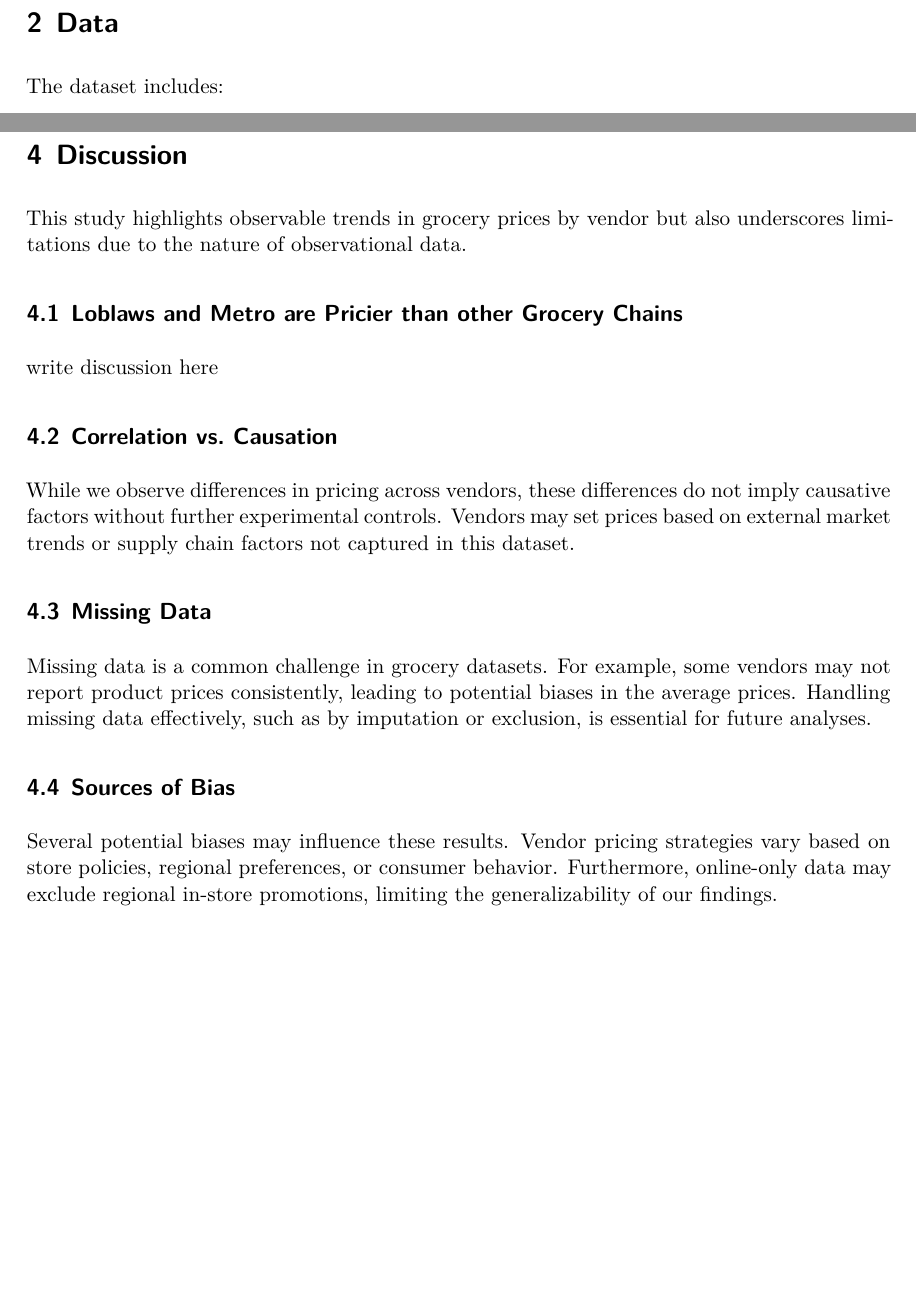
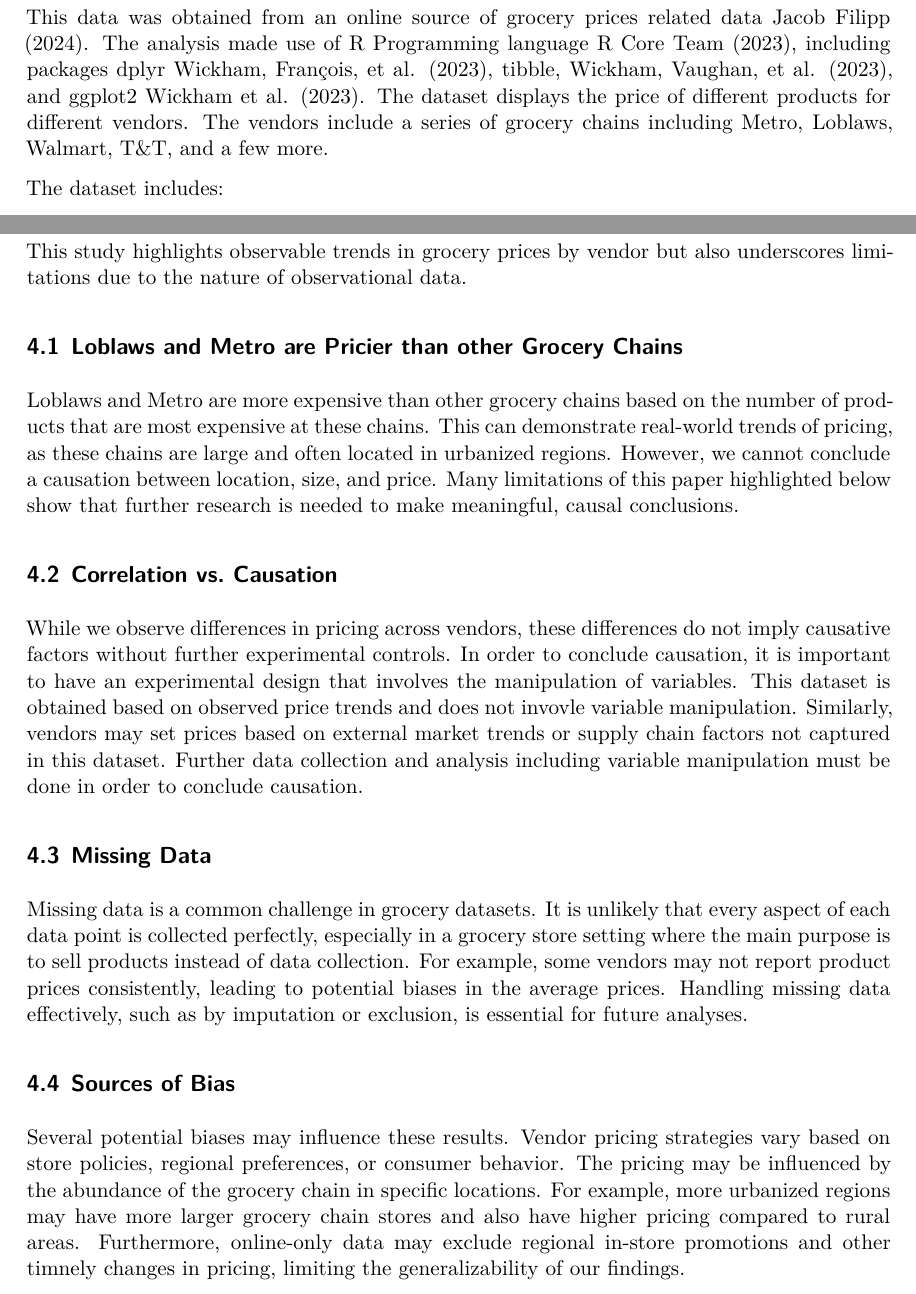
Before and after one commit to sophiabrothers1/groceryprices, a Quarto document (paper/groceryprices.qmd): two parts of pages 2 and 3 of 3 before the commit and two parts of pages 2 and 4 of 5 after it, joined at a grey line, cut at the place of the change, the shorter picture padded with empty space. The pictures show the output file paper/groceryprices.pdf that the author committed with the source.

Commit message:
Updated data, discussion, and conclusion sections

````diff
--- a/paper/groceryprices.qmd
+++ b/paper/groceryprices.qmd
@@ -2,6 +2,7 @@
 title: "Grocery Prices by Vendor"
 author:
   - Sophia Brothers
+  - Bruce Zhang
 thanks: "Code and data are available at: [https://github.com/sophiabrothers1/groceryprices](https://github.com/sophiabrothers1/groceryprices)."
 date: today
 date-format: long
@@ -18,6 +19,8 @@
 The grocery market offers dynamic pricing across various vendors and product types, making it essential to understand patterns for consumer insights and economic analysis. This study examines grocery prices by vendor to find average price trends, using SQL for data extraction and R [@citeR] for visualization.
 
 # Data
+
+This data was obtained from an online source of grocery prices related data @citeHammer. The analysis made use of R Programming language @citeR, including packages dplyr @dplyr, tibble, @tibble, and ggplot2 @ggplot2. The dataset displays the price of different products for different vendors. The vendors include a series of grocery chains including Metro, Loblaws, Walmart, T&T, and a few more.
 
 The dataset includes:
 
@@ -59,25 +62,27 @@
 
 ```
 
+\newpage
+
 # **Discussion**
 
 This study highlights observable trends in grocery prices by vendor but also underscores limitations due to the nature of observational data.
 
-## Loblaws and Metro are Pricier than other Grocery Chains
+## **Loblaws and Metro are Pricier than other Grocery Chains**
 
-write discussion here
+Loblaws and Metro are more expensive than other grocery chains based on the number of products that are most expensive at these chains. This can demonstrate real-world trends of pricing, as these chains are large and often located in urbanized regions. However, we cannot conclude a causation between location, size, and price. Many limitations of this paper highlighted below show that further research is needed to make meaningful, causal conclusions.
 
 ## **Correlation vs. Causation**
 
-While we observe differences in pricing across vendors, these differences do not imply causative factors without further experimental controls. Vendors may set prices based on external market trends or supply chain factors not captured in this dataset.
+While we observe differences in pricing across vendors, these differences do not imply causative factors without further experimental controls. In order to conclude causation, it is important to have an experimental design that involves the manipulation of variables. This dataset is obtained based on observed price trends and does not invovle variable manipulation. Similarly, vendors may set prices based on external market trends or supply chain factors not captured in this dataset. Further data collection and analysis including variable manipulation must be done in order to conclude causation.
 
 ## **Missing Data**
 
-Missing data is a common challenge in grocery datasets. For example, some vendors may not report product prices consistently, leading to potential biases in the average prices. Handling missing data effectively, such as by imputation or exclusion, is essential for future analyses.
+Missing data is a common challenge in grocery datasets. It is unlikely that every aspect of each data point is collected perfectly, especially in a grocery store setting where the main purpose is to sell products instead of data collection. For example, some vendors may not report product prices consistently, leading to potential biases in the average prices. Handling missing data effectively, such as by imputation or exclusion, is essential for future analyses.
 
 ## **Sources of Bias**
 
-Several potential biases may influence these results. Vendor pricing strategies vary based on store policies, regional preferences, or consumer behavior. Furthermore, online-only data may exclude regional in-store promotions, limiting the generalizability of our findings.
+Several potential biases may influence these results. Vendor pricing strategies vary based on store policies, regional preferences, or consumer behavior. The pricing may be influenced by the abundance of the grocery chain in specific locations. For example, more urbanized regions may have more larger grocery chain stores and also have higher pricing compared to rural areas. Furthermore, online-only data may exclude regional in-store promotions and other timnely changes in pricing, limiting the generalizability of our findings.
 
 # **Conclusion**
 
````
Also changed, not shown: paper/groceryprices.pdf, paper/groceryprices.qmd (2 more changed lines).
